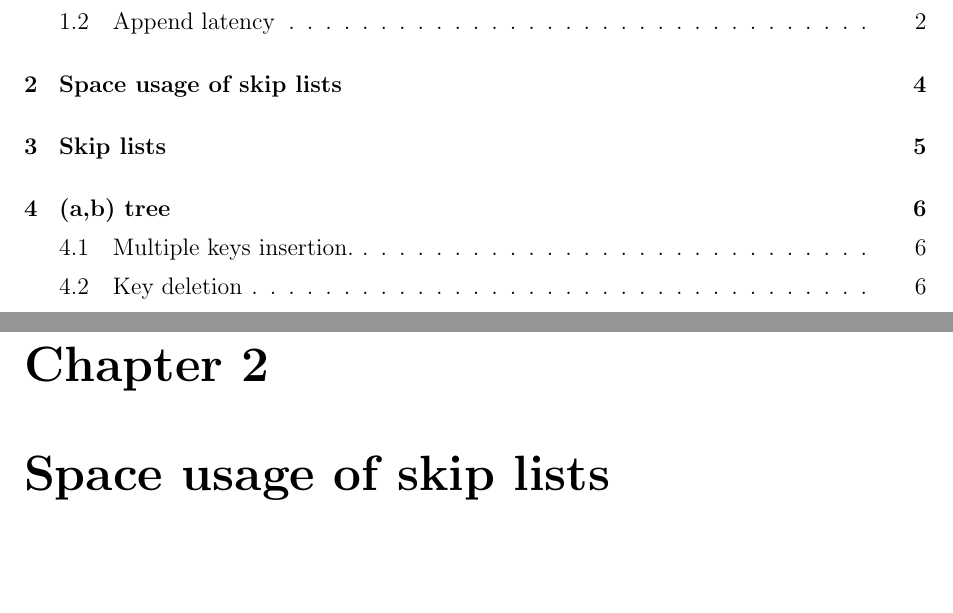
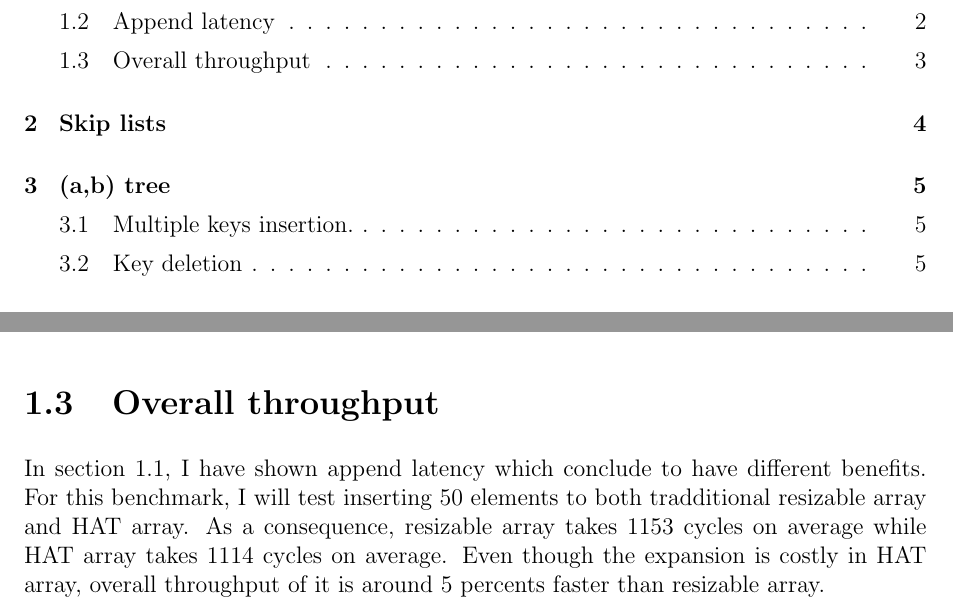
Before and after one commit to sudo-lucifer/applied-algo-hw1, a LaTeX problem sheet (assignment_report/HW1-Report.tex): two parts of pages 2 and 5 of 9 before the commit and two parts of pages 2 and 4 of 8 after it, joined at a grey line, cut so that both start at the same text, the shorter picture padded with empty space. Compiled offline with pdfLaTeX.

Commit message:
write overall throughput

```diff
--- a/assignment_report/HW1-Report.tex
+++ b/assignment_report/HW1-Report.tex
@@ -91,7 +91,14 @@ resizing needs to be done in both levels combine with copying data over.
 In conclusion, traditional resizable array takes more cycle to access memory and append new day than
 HAT array. On the expansion, tradditional resizable array is better than HAT array.
 
-\chapter{Space usage of skip lists}
+\section{Overall throughput}
+
+In section 1.1, I have shown append latency which conclude to have different benefits.
+For this benchmark, I will test inserting 50 elements to both tradditional resizable array and
+HAT array. As a consequence, resizable array takes 1153 cycles on average while HAT array takes
+1114 cycles on average. Even though the expansion is costly in HAT array, overall throughput
+of it is around 5 percents faster than resizable array.
+
 
 \chapter{Skip lists}
 
```
Also changed, not shown: assignment_report/HW1-Report.pdf.
